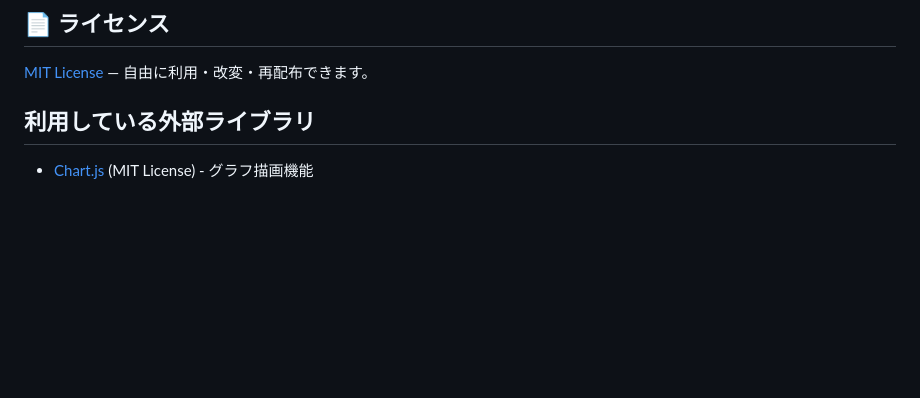
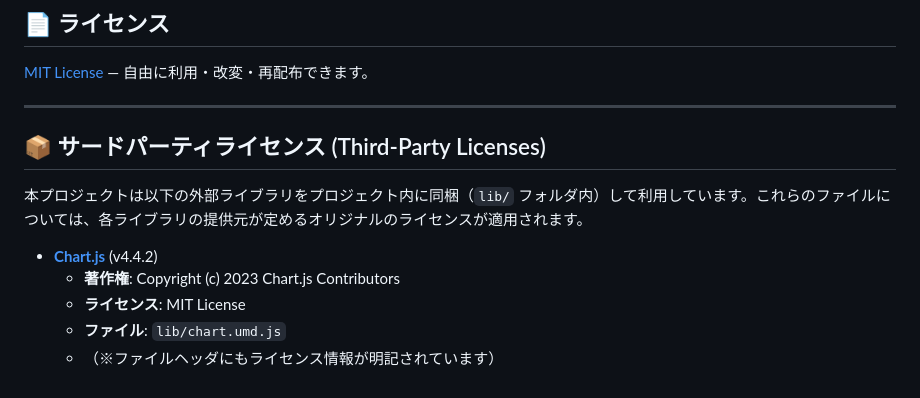
Before and after one commit to hiansit/pronunciation_trainer_v1, a Markdown page: README.md, the part around the change. Drawn GitHub-style; blank space fills up the shorter version.

Commit message:
Update README with third-party licenses section
Added section for third-party licenses and details for Chart.js.
Chart.js同梱に伴うREADME.MDへの追記事項

```diff
--- a/README.md
+++ b/README.md
@@ -96,5 +96,15 @@ English (US/UK) · 中文 (简体/繁體) · 한국어 · 日本語 · Français
 
 [MIT License](LICENSE) — 自由に利用・改変・再配布できます。
 
-## 利用している外部ライブラリ
-- [Chart.js](https://www.chartjs.org/) (MIT License) - グラフ描画機能
+
+---
+
+## 📦 サードパーティライセンス (Third-Party Licenses)
+
+本プロジェクトは以下の外部ライブラリをプロジェクト内に同梱（`lib/` フォルダ内）して利用しています。これらのファイルについては、各ライブラリの提供元が定めるオリジナルのライセンスが適用されます。
+
+*   **[Chart.js](https://www.chartjs.org/)** (v4.4.2)
+    *   **著作権**: Copyright (c) 2023 Chart.js Contributors
+    *   **ライセンス**: MIT License
+    *   **ファイル**: `lib/chart.umd.js`
+    *   （※ファイルヘッダにもライセンス情報が明記されています）
```
